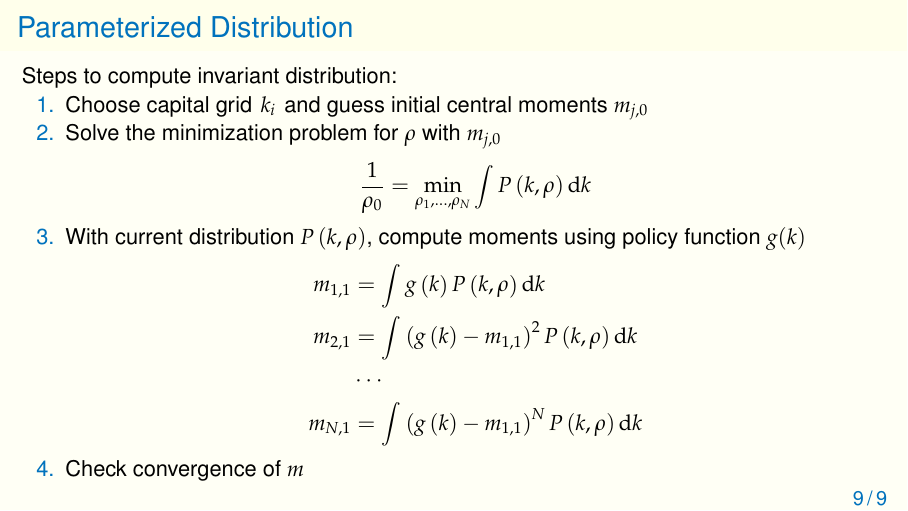
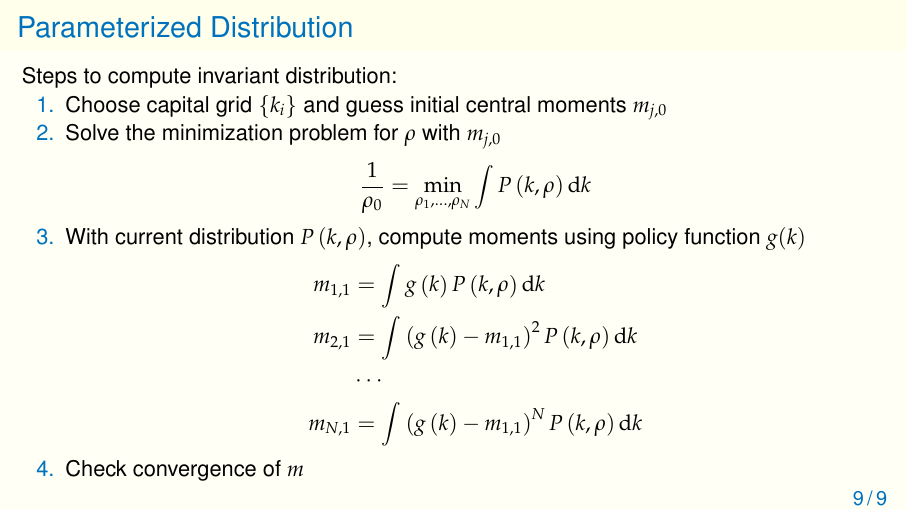
Before and after one commit to wupeifan/NumericalMethod_Notes, LaTeX slides (Lecture_5/Distribution.tex): page 9 of 9. The pictures show the PDF file Lecture_5/Distribution.pdf that the author committed with the source.

Commit message:
some math format fix

```diff
--- a/Lecture_5/Distribution.tex
+++ b/Lecture_5/Distribution.tex
@@ -202,7 +202,7 @@
 \frametitle{Parameterized Distribution}
   Steps to compute invariant distribution:
   \begin{itemize}
-    \item[1.] Choose capital grid $\left{k_{i}\right}$ and guess initial central moments $m_{j,0}$
+    \item[1.] Choose capital grid $\left\{ k_{i}\right\}$ and guess initial central moments $m_{j,0}$
     \item[2.] Solve the minimization problem for $\rho$ with $m_{j,0}$
     \[
       \frac{1}{\rho_{0}}=\min_{\rho_{1},\ldots,\rho_{N}}\int P\left(k,\rho\right)\mathrm{d}k
```
Also changed, not shown: Lecture_5/Distribution.pdf.
